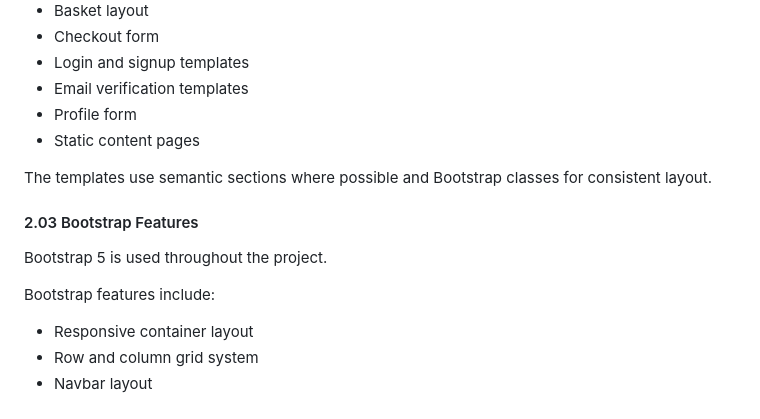
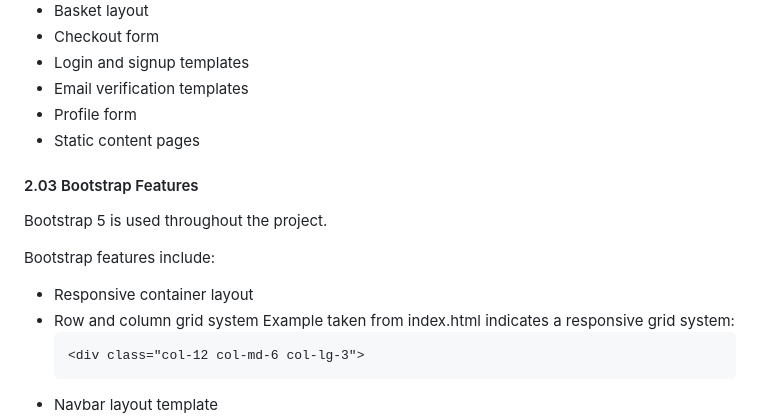
Before and after one commit to JJYNG1023/Project_4_UMAMI_BOX, a Markdown page: README.md, the part around one of its changes. Rendered like a GitHub page.

````diff
--- a/README.md
+++ b/README.md
@@ -417,13 +418,15 @@ Key HTML features include:
 - Profile form
 - Static content pages
 
-The templates use semantic sections where possible and Bootstrap classes for consistent layout.
-
 #### 2.03 Bootstrap Features
 Bootstrap 5 is used throughout the project.
 
 Bootstrap features include:
 - Responsive container layout
 - Row and column grid system
-- Navbar layout
+  Example taken from index.html indicates a responsive grid system:
+  ```
+  <div class="col-12 col-md-6 col-lg-3">
+  ```
+- Navbar layout template
 - Buttons
````
Also changed, not shown: other parts of README.md (+150 -4 lines).
